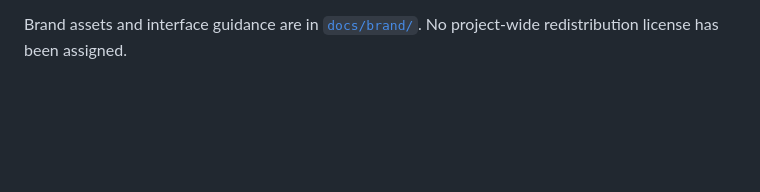
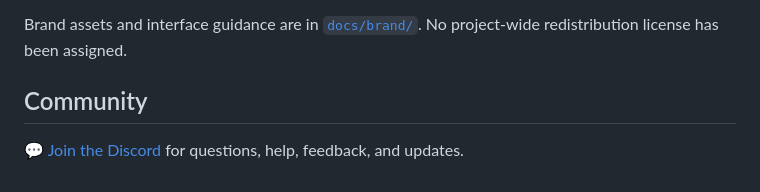
Before and after one commit to blixvip/thumbnail-studio, a Markdown page: README.md, the part around one of its changes. GitHub-like rendering; blank space fills up the shorter version.

Commit message:
docs: add Discord community link

```diff
--- a/README.md
+++ b/README.md
@@ -99,3 +101,7 @@ The Python tests cover the importer. Node tests cover navigation restrictions, m
 `node scripts/verify-chatgpt.mjs` separately checks the real page stays visible after background loading and same-document navigation, and accepts keyboard edits. It uses a disposable profile and submits no credentials or messages. A human-verification challenge blocks this check; successful authentication and image generation are not covered.
 
 Brand assets and interface guidance are in [`docs/brand/`](docs/brand/). No project-wide redistribution license has been assigned.
+
+## Community
+
+💬 [Join the Discord](https://discord.gg/zEB4VjmfSb) for questions, help, feedback, and updates.
```
Also changed, not shown: other parts of README.md (+2 -0 lines).
